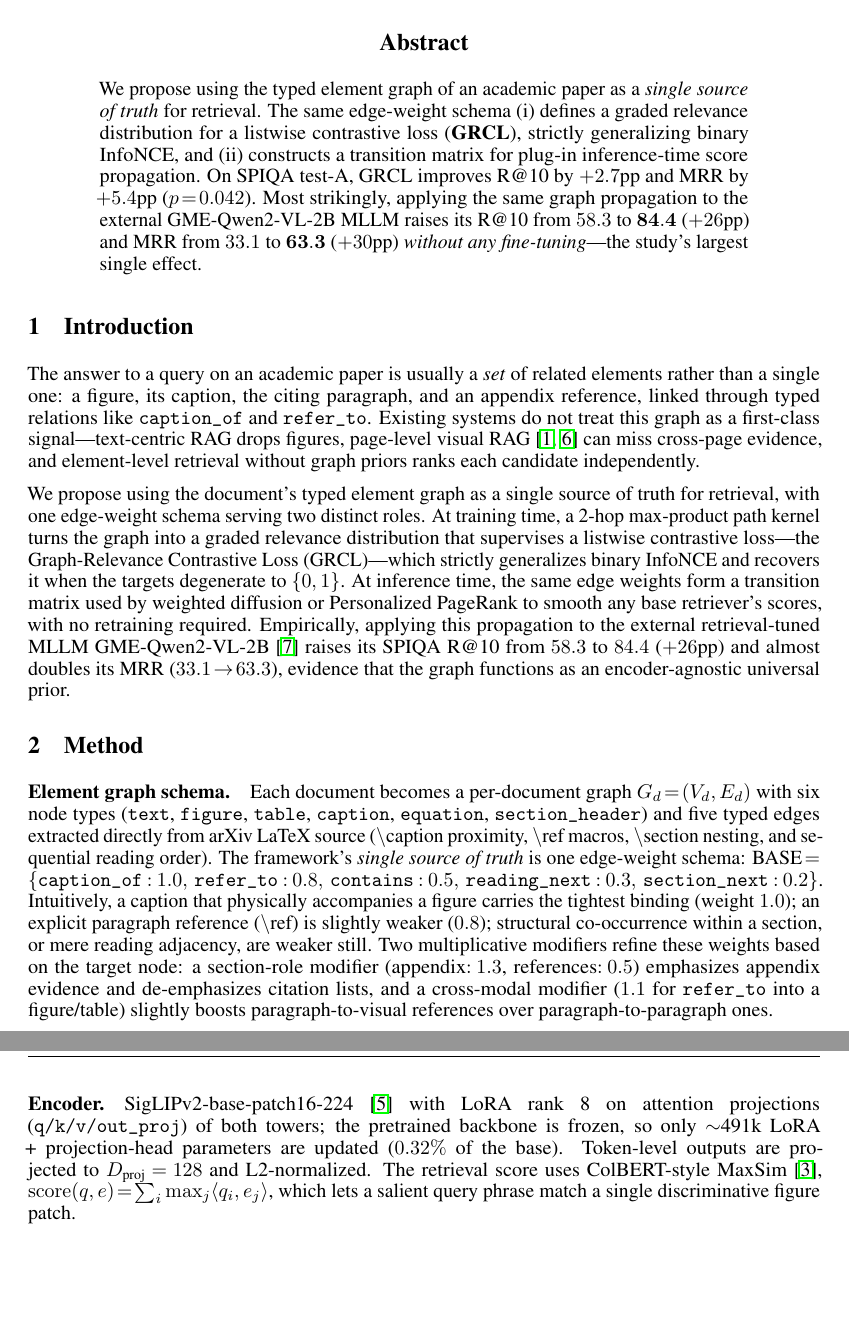
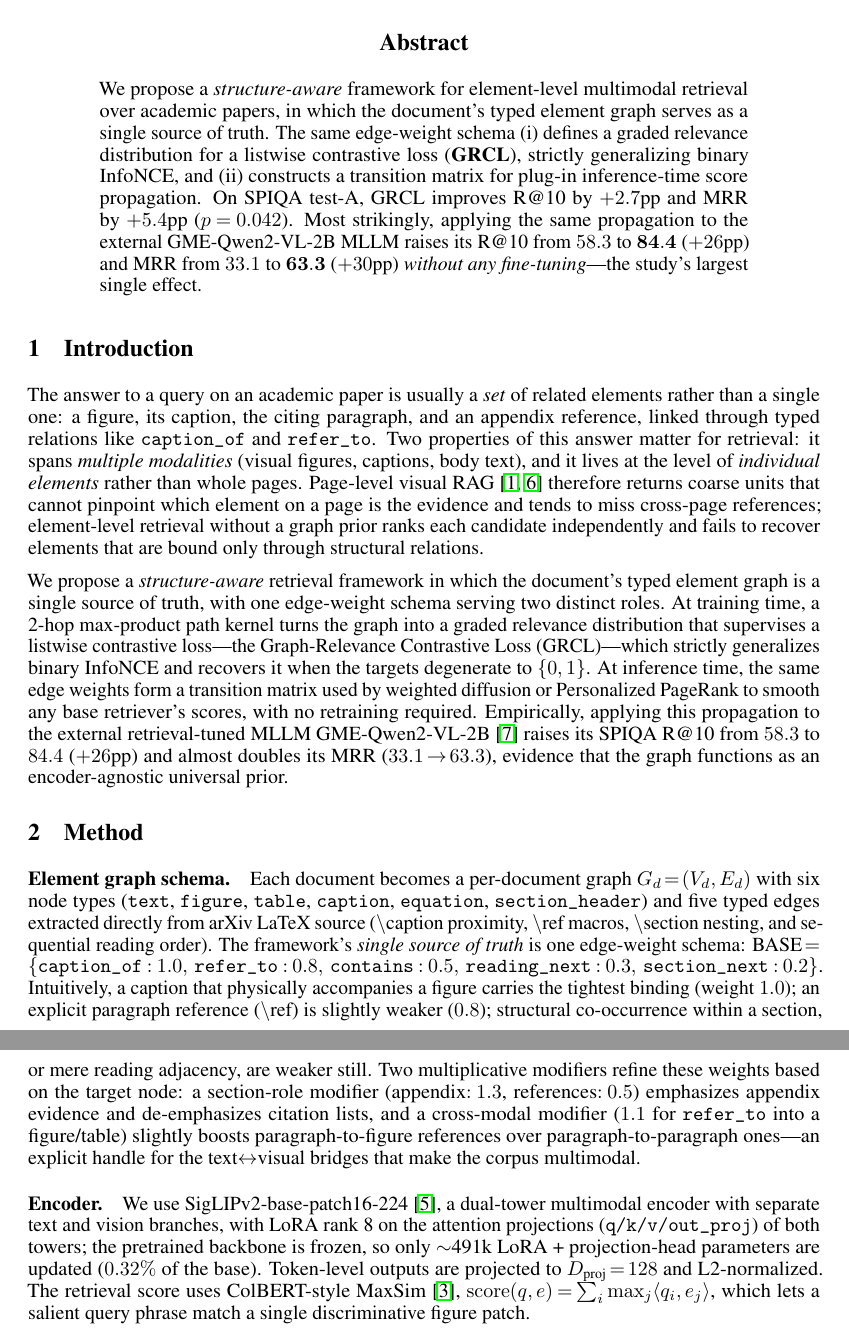
Before and after one commit to monkcat/dl_project, a LaTeX paper (final_report/main.tex): two parts of pages 1 and 2 of 4 before the commit and two parts of pages 1 and 2 of 5 after it, joined at a grey line, cut so that both start at the same text, the shorter picture padded with empty space. Compiled offline with pdfLaTeX.

Commit message:
final_report: align content with new title (structure-aware + element-level + multimodal)
Reinforce the three keywords that the new title commits to.

Abstract: open with 'a structure-aware framework for element-level
multimodal retrieval over academic papers,' so the very first sentence
mirrors the title.

Intro: separate the page-level vs element-level positioning into its
own argument ('it spans multiple modalities ... and it lives at the
level of individual elements rather than whole pages'). Make the
multimodal aspect of the evidence explicit. Cleanly contrast page-level
visual RAG with element-level retrieval and explain why a graph prior
is needed on top of element-level.

Method: state explicitly that SigLIPv2 is 'a dual-tower multimodal
encoder with separate text and vision branches'---formerly only
implicit. In the schema paragraph, frame the cross-modal modifier as
'an explicit handle for the text<->visual bridges that make the corpus
multimodal,' aligning the design choice with the multimodal claim.

Net: prose ~1180 → ~1230 words. No structural changes; just 5 short
edits that map title vocabulary into the body.

```diff
--- a/final_report/main.tex
+++ b/final_report/main.tex
@@ -44,34 +44,40 @@
 \maketitle
 
 \begin{abstract}
-We propose using the typed element graph of an academic paper as a
-\emph{single source of truth} for retrieval. The same edge-weight schema
-(i)~defines a graded relevance distribution for a listwise contrastive
-loss (\textbf{GRCL}), strictly generalizing binary InfoNCE, and
-(ii)~constructs a transition matrix for plug-in inference-time score
-propagation. On SPIQA test-A, GRCL improves R@10 by $+2.7$pp and MRR by
-$+5.4$pp ($p\!=\!0.042$). Most strikingly, applying the same graph
-propagation to the external GME-Qwen2-VL-2B MLLM raises its R@10 from
-$58.3$ to $\mathbf{84.4}$ ($+26$pp) and MRR from $33.1$ to
-$\mathbf{63.3}$ ($+30$pp) \emph{without any fine-tuning}---the study's
-largest single effect.
+We propose a \emph{structure-aware} framework for element-level
+multimodal retrieval over academic papers, in which the document's
+typed element graph serves as a single source of truth. The same
+edge-weight schema (i)~defines a graded relevance distribution for a
+listwise contrastive loss (\textbf{GRCL}), strictly generalizing binary
+InfoNCE, and (ii)~constructs a transition matrix for plug-in
+inference-time score propagation. On SPIQA test-A, GRCL improves R@10
+by $+2.7$pp and MRR by $+5.4$pp ($p\!=\!0.042$). Most strikingly,
+applying the same propagation to the external GME-Qwen2-VL-2B MLLM
+raises its R@10 from $58.3$ to $\mathbf{84.4}$ ($+26$pp) and MRR from
+$33.1$ to $\mathbf{63.3}$ ($+30$pp) \emph{without any fine-tuning}---the
+study's largest single effect.
 \end{abstract}
 
 
 \section{Introduction}
 
-The answer to a query on an academic paper is usually a \emph{set} of related
-elements rather than a single one: a figure, its caption, the citing
-paragraph, and an appendix reference, linked through typed relations like
-\texttt{caption\_of} and \texttt{refer\_to}. Existing systems do not treat
-this graph as a first-class signal---text-centric RAG drops figures,
-page-level visual RAG~\cite{colpali,visrag} can miss cross-page evidence,
-and element-level retrieval without graph priors ranks each candidate
-independently.
+The answer to a query on an academic paper is usually a \emph{set} of
+related elements rather than a single one: a figure, its caption, the
+citing paragraph, and an appendix reference, linked through typed
+relations like \texttt{caption\_of} and \texttt{refer\_to}. Two
+properties of this answer matter for retrieval: it spans
+\emph{multiple modalities} (visual figures, captions, body text), and
+it lives at the level of \emph{individual elements} rather than whole
+pages. Page-level visual RAG~\cite{colpali,visrag} therefore returns
+coarse units that cannot pinpoint which element on a page is the
+evidence and tends to miss cross-page references; element-level
+retrieval without a graph prior ranks each candidate independently and
+fails to recover elements that are bound only through structural
+relations.
 
-We propose using the document's typed element graph as a single source of
-truth for retrieval, with one edge-weight schema serving two distinct
-roles. At training time, a 2-hop max-product path kernel turns the graph
+We propose a \emph{structure-aware} retrieval framework in which the
+document's typed element graph is a single source of truth, with one
+edge-weight schema serving two distinct roles. At training time, a 2-hop max-product path kernel turns the graph
 into a graded relevance distribution that supervises a listwise
 contrastive loss---the Graph-Relevance Contrastive Loss (GRCL)---which
 strictly generalizes binary InfoNCE and recovers it when the targets
@@ -104,15 +110,17 @@ within a section, or mere reading adjacency, are weaker still. Two
 multiplicative modifiers refine these weights based on the target node:
 a section-role modifier (appendix$:\!1.3$, references$:\!0.5$)
 emphasizes appendix evidence and de-emphasizes citation lists, and a
-cross-modal modifier ($1.1$ for \texttt{refer\_to} into a
-figure/table) slightly boosts paragraph-to-visual references over
-paragraph-to-paragraph ones.
+cross-modal modifier ($1.1$ for \texttt{refer\_to} into a figure/table)
+slightly boosts paragraph-to-figure references over
+paragraph-to-paragraph ones---an explicit handle for the
+text$\leftrightarrow$visual bridges that make the corpus multimodal.
 
 \paragraph{Encoder.}
-SigLIPv2-base-patch16-224~\cite{siglip2} with LoRA rank~8 on attention
-projections (\texttt{q/k/v/out\_proj}) of both towers; the pretrained
-backbone is frozen, so only $\sim$491k LoRA + projection-head parameters
-are updated ($0.32\%$ of the base). Token-level outputs are projected to
+We use SigLIPv2-base-patch16-224~\cite{siglip2}, a dual-tower multimodal
+encoder with separate text and vision branches, with LoRA rank~8 on the
+attention projections (\texttt{q/k/v/out\_proj}) of both towers; the
+pretrained backbone is frozen, so only $\sim$491k LoRA + projection-head
+parameters are updated ($0.32\%$ of the base). Token-level outputs are projected to
 $D_\text{proj}\!=\!128$ and L2-normalized. The retrieval score uses
 ColBERT-style MaxSim~\cite{colbert},
 $\mathrm{score}(q,e)\!=\!\sum_i\max_j\langle q_i,e_j\rangle$, which lets
```
